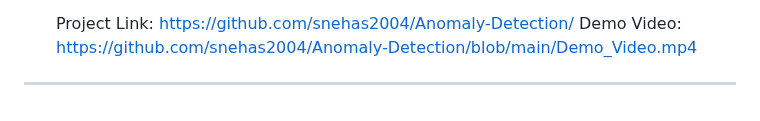
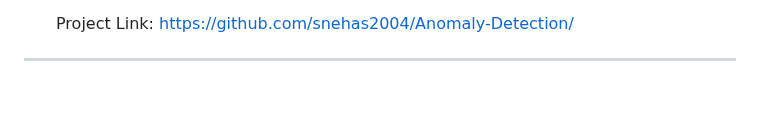
Before and after one commit to snehas2004/Anomaly-Detection, a Markdown page: README.md, the part around one of its changes. GitHub-like rendering.

```diff
--- a/README.md
+++ b/README.md
@@ -162,4 +162,3 @@ For educational and academic use only.
 
     Project Link: https://github.com/snehas2004/Anomaly-Detection/
-    Demo Video: https://github.com/snehas2004/Anomaly-Detection/blob/main/Demo_Video.mp4
 ---
```
Also changed, not shown: other parts of README.md (+1 -1 lines).
